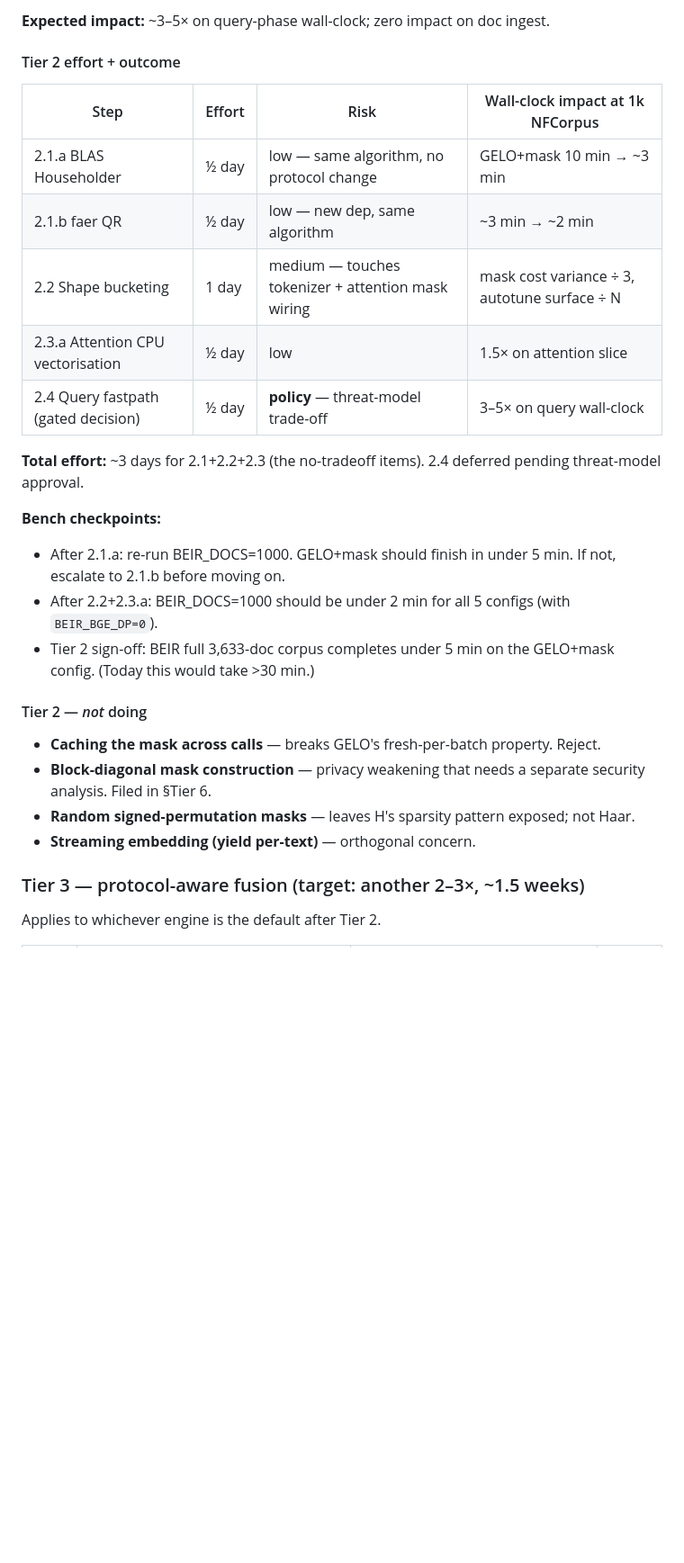
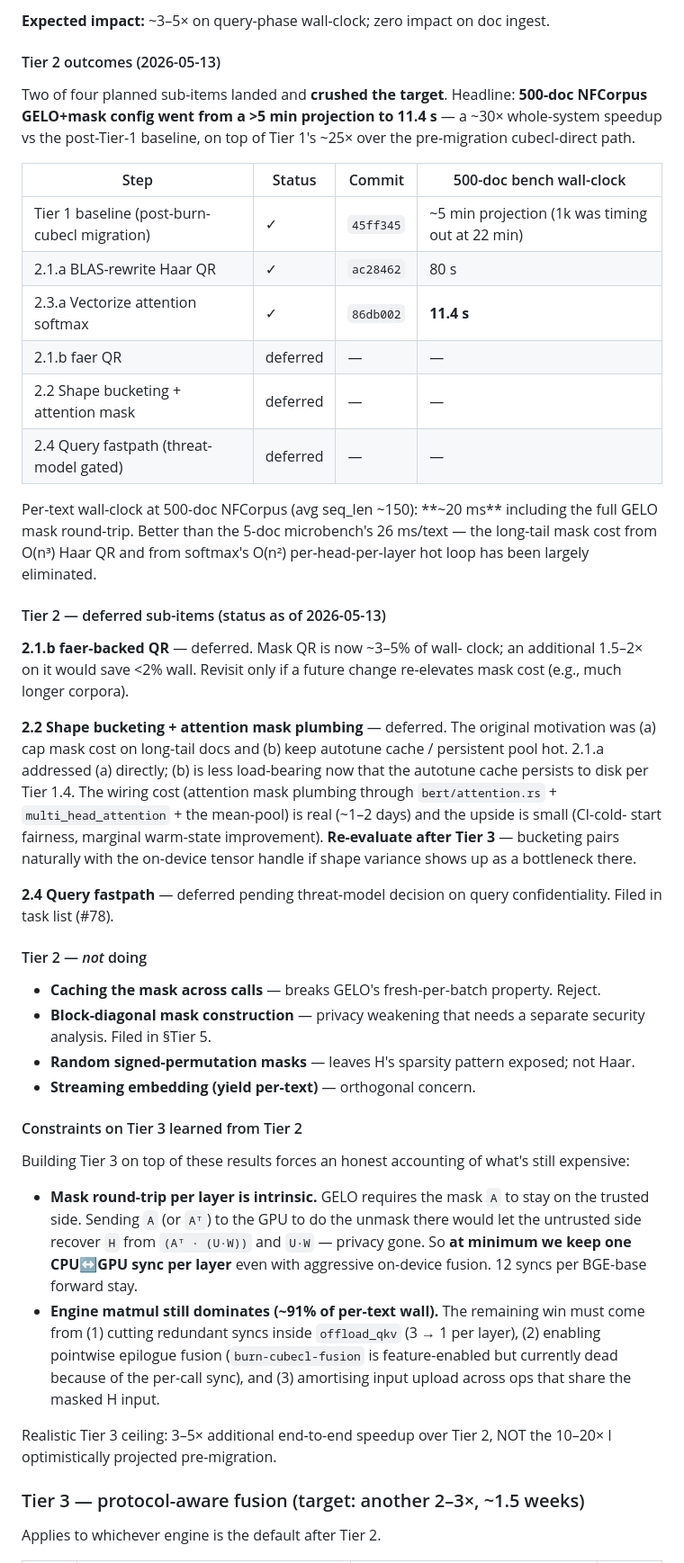
Before and after one commit to nulltea/gelo-lightrag, a Markdown page: docs/prototype/inference-optimization.md, the part around the change. Shown at 90% size. GitHub-like rendering; blank space fills up the shorter version.

Commit message:
docs(inference-optimization): record Tier 2 outcomes, defer 2.1.b/2.2/2.4
Tier 2 effort table replaced with actual outcomes:
  - 2.1.a BLAS Householder QR landed (ac28462) → 80 s for 500-doc
  - 2.3.a Vectorize attention softmax landed (86db002) → 11.4 s for 500-doc
  - 2.1.b faer QR deferred (mask now <5% of wall; <2% wall win not worth it)
  - 2.2 Shape bucketing deferred (attention-mask plumbing not yet
    justified; pairs naturally with Tier 3 if shape variance shows up)
  - 2.4 Query fastpath deferred (threat-model gated, task #78)

Added §"Constraints on Tier 3 learned from Tier 2": the mask round-trip
keeps one CPU↔GPU sync per layer regardless of fusion (sending Aᵀ to GPU
would let the untrusted side recover H — privacy gone). Tier 3 realistic
ceiling is 3-5× more end-to-end speedup, not 10-20×.

Headline outcome: 500-doc NFCorpus GELO+mask config went from a
post-Tier-1 ~5 min projection to 11.4 s — a ~30× whole-system speedup
on top of Tier 1's ~25× over the pre-migration cubecl-direct path.
Per-text wall-clock is now ~20 ms at NFCorpus seq_len, BETTER than
the 5-doc microbench's 26 ms/text steady state.

Co-Authored-By: Claude Opus 4.7 (1M context) <noreply@anthropic.com>

```diff
--- a/docs/prototype/inference-optimization.md
+++ b/docs/prototype/inference-optimization.md
@@ -560,36 +560,79 @@ secondary goal. Confirm with you before flipping the default.
 **Expected impact:** ~3–5× on query-phase wall-clock; zero impact
 on doc ingest.
 
-#### Tier 2 effort + outcome
+#### Tier 2 outcomes (2026-05-13)
 
-| Step | Effort | Risk | Wall-clock impact at 1k NFCorpus |
+Two of four planned sub-items landed and **crushed the target**.
+Headline: **500-doc NFCorpus GELO+mask config went from a >5 min
+projection to 11.4 s** — a ~30× whole-system speedup vs the
+post-Tier-1 baseline, on top of Tier 1's ~25× over the
+pre-migration cubecl-direct path.
+
+| Step | Status | Commit | 500-doc bench wall-clock |
 |---|---|---|---|
-| 2.1.a BLAS Householder | ½ day | low — same algorithm, no protocol change | GELO+mask 10 min → ~3 min |
-| 2.1.b faer QR | ½ day | low — new dep, same algorithm | ~3 min → ~2 min |
-| 2.2 Shape bucketing | 1 day | medium — touches tokenizer + attention mask wiring | mask cost variance ÷ 3, autotune surface ÷ N |
-| 2.3.a Attention CPU vectorisation | ½ day | low | 1.5× on attention slice |
-| 2.4 Query fastpath (gated decision) | ½ day | **policy** — threat-model trade-off | 3–5× on query wall-clock |
+| Tier 1 baseline (post-burn-cubecl migration) | ✓ | `45ff345` | ~5 min projection (1k was timing out at 22 min) |
+| 2.1.a BLAS-rewrite Haar QR | ✓ | `ac28462` | 80 s |
+| 2.3.a Vectorize attention softmax | ✓ | `86db002` | **11.4 s** |
+| 2.1.b faer QR | deferred | — | — |
+| 2.2 Shape bucketing + attention mask | deferred | — | — |
+| 2.4 Query fastpath (threat-model gated) | deferred | — | — |
 
-**Total effort:** ~3 days for 2.1+2.2+2.3 (the no-tradeoff items).
-2.4 deferred pending threat-model approval.
+Per-text wall-clock at 500-doc NFCorpus (avg seq_len ~150): **~20 ms**
+including the full GELO mask round-trip. Better than the 5-doc
+microbench's 26 ms/text — the long-tail mask cost from O(n³) Haar QR
+and from softmax's O(n²) per-head-per-layer hot loop has been
+largely eliminated.
 
-**Bench checkpoints:**
-- After 2.1.a: re-run BEIR_DOCS=1000. GELO+mask should finish in
-  under 5 min. If not, escalate to 2.1.b before moving on.
-- After 2.2+2.3.a: BEIR_DOCS=1000 should be under 2 min for all 5
-  configs (with `BEIR_BGE_DP=0`).
-- Tier 2 sign-off: BEIR full 3,633-doc corpus completes under 5 min
-  on the GELO+mask config. (Today this would take >30 min.)
+#### Tier 2 — deferred sub-items (status as of 2026-05-13)
+
+**2.1.b faer-backed QR** — deferred. Mask QR is now ~3–5% of wall-
+clock; an additional 1.5–2× on it would save <2% wall. Revisit only
+if a future change re-elevates mask cost (e.g., much longer corpora).
+
+**2.2 Shape bucketing + attention mask plumbing** — deferred. The
+original motivation was (a) cap mask cost on long-tail docs and (b)
+keep autotune cache / persistent pool hot. 2.1.a addressed (a)
+directly; (b) is less load-bearing now that the autotune cache
+persists to disk per Tier 1.4. The wiring cost (attention mask
+plumbing through `bert/attention.rs` + `multi_head_attention` + the
+mean-pool) is real (~1–2 days) and the upside is small (CI-cold-
+start fairness, marginal warm-state improvement). **Re-evaluate
+after Tier 3** — bucketing pairs naturally with the on-device
+tensor handle if shape variance shows up as a bottleneck there.
+
+**2.4 Query fastpath** — deferred pending threat-model decision on
+query confidentiality. Filed in task list (#78).
 
 #### Tier 2 — *not* doing
 
 - **Caching the mask across calls** — breaks GELO's fresh-per-batch
   property. Reject.
 - **Block-diagonal mask construction** — privacy weakening that
-  needs a separate security analysis. Filed in §Tier 6.
+  needs a separate security analysis. Filed in §Tier 5.
 - **Random signed-permutation masks** — leaves H's sparsity pattern
   exposed; not Haar.
 - **Streaming embedding (yield per-text)** — orthogonal concern.
+
+#### Constraints on Tier 3 learned from Tier 2
+
+Building Tier 3 on top of these results forces an honest accounting
+of what's still expensive:
+
+- **Mask round-trip per layer is intrinsic.** GELO requires the mask
+  `A` to stay on the trusted side. Sending `A` (or `Aᵀ`) to the GPU
+  to do the unmask there would let the untrusted side recover `H`
+  from `(Aᵀ · (U·W))` and `U·W` — privacy gone. So **at minimum
+  we keep one CPU↔GPU sync per layer** even with aggressive
+  on-device fusion. 12 syncs per BGE-base forward stay.
+- **Engine matmul still dominates (~91% of per-text wall).** The
+  remaining win must come from (1) cutting redundant syncs inside
+  `offload_qkv` (3 → 1 per layer), (2) enabling pointwise epilogue
+  fusion (`burn-cubecl-fusion` is feature-enabled but currently
+  dead because of the per-call sync), and (3) amortising input
+  upload across ops that share the masked H input.
+
+Realistic Tier 3 ceiling: 3–5× additional end-to-end speedup over
+Tier 2, NOT the 10–20× I optimistically projected pre-migration.
 
 ### Tier 3 — protocol-aware fusion (target: another 2–3×, ~1.5 weeks)
 
```
